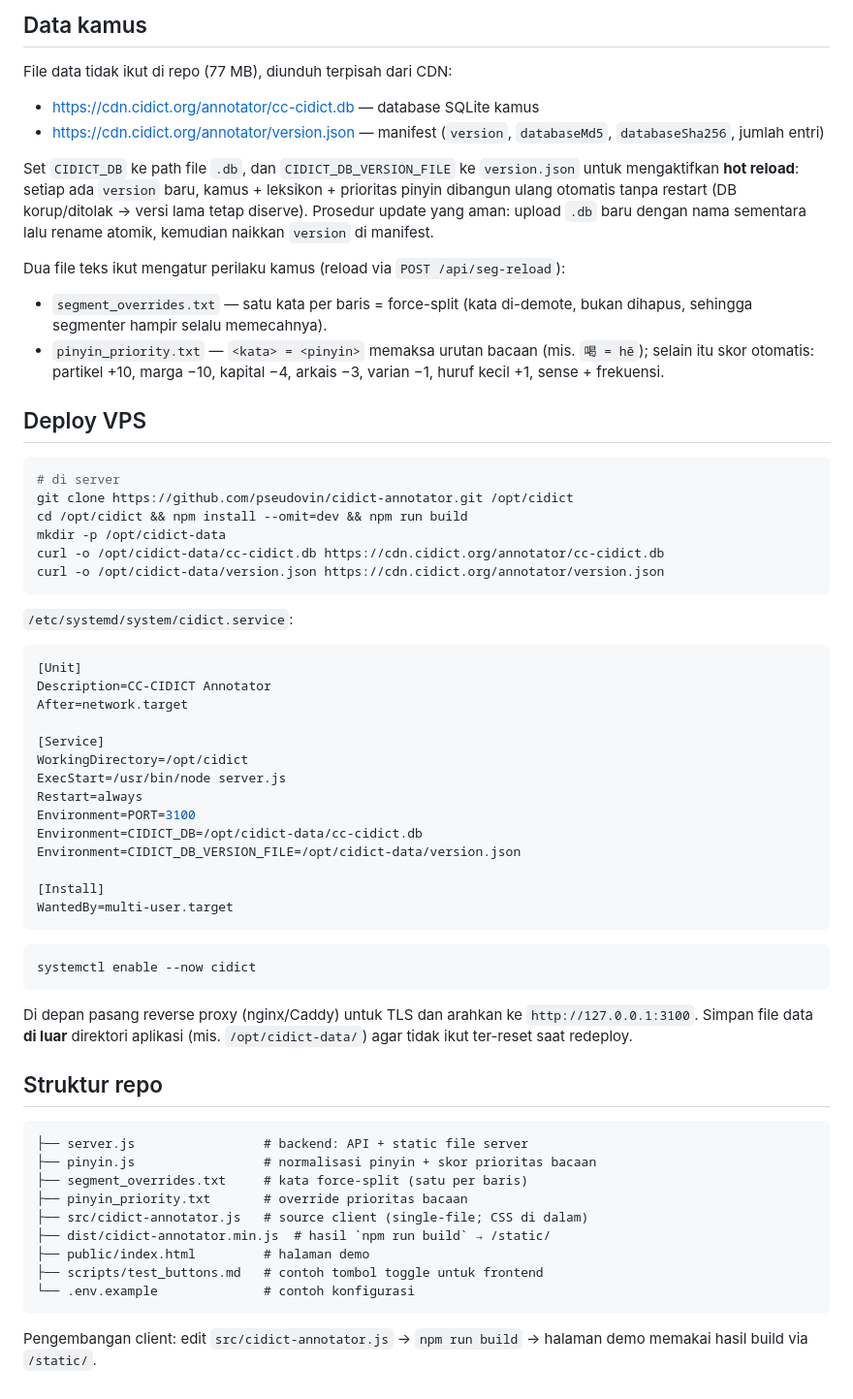
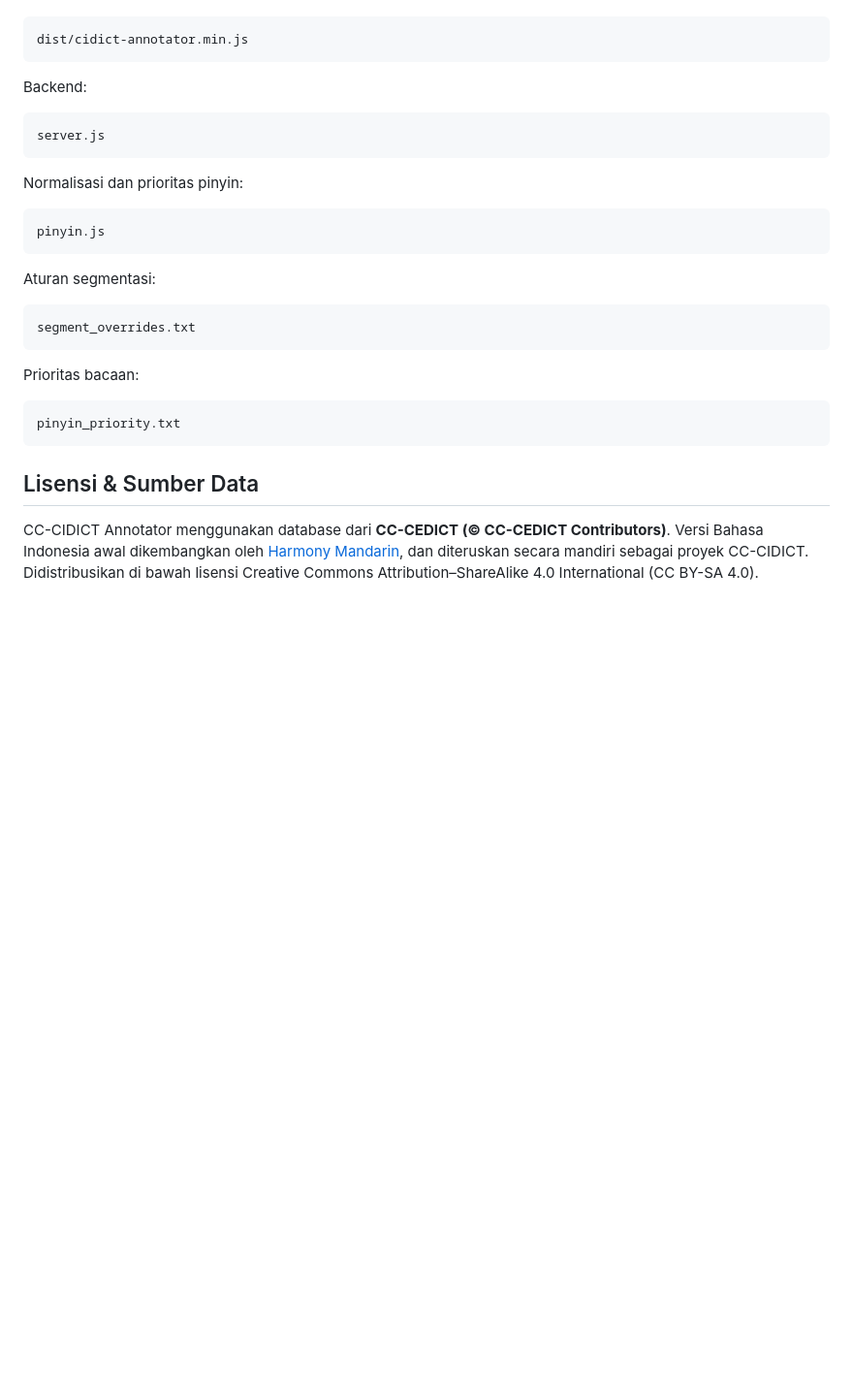
Before and after one commit to pseudovin/cidict-annotator, a Markdown page: README.md, the part around one of its changes. Shown at 97% size. Rendered like a GitHub page; blank space fills up the shorter version.

Commit message:
Revise README for better usage instructions
Updated README.md to improve clarity and detail on usage, configuration, and API.

````diff
--- a/README.md
+++ b/README.md
@@ -162,76 +396,33 @@ Preferensi pengunjung (`displayMode`, tema, dll) tersimpan di `localStorage`
-## Data kamus
-
-File data tidak ikut di repo (77 MB), diunduh terpisah dari CDN:
-
-- https://cdn.cidict.org/annotator/cc-cidict.db — database SQLite kamus
-- https://cdn.cidict.org/annotator/version.json — manifest (`version`, `databaseMd5`, `databaseSha256`, jumlah entri)
-
-Set `CIDICT_DB` ke path file `.db`, dan `CIDICT_DB_VERSION_FILE` ke
-`version.json` untuk mengaktifkan **hot reload**: setiap ada `version`
-baru, kamus + leksikon + prioritas pinyin dibangun ulang otomatis tanpa
-restart (DB korup/ditolak → versi lama tetap diserve). Prosedur update
-yang aman: upload `.db` baru dengan nama sementara lalu rename atomik,
-kemudian naikkan `version` di manifest.
-
-Dua file teks ikut mengatur perilaku kamus (reload via `POST /api/seg-reload`):
-
-- `segment_overrides.txt` — satu kata per baris = force-split (kata
-  di-demote, bukan dihapus, sehingga segmenter hampir selalu memecahnya).
-- `pinyin_priority.txt` — `<kata> = <pinyin>` memaksa urutan bacaan
-  (mis. `喝 = hē`); selain itu skor otomatis: partikel +10, marga −10,
-  kapital −4, arkais −3, varian −1, huruf kecil +1, sense + frekuensi.
-
-## Deploy VPS
-
-```bash
-# di server
-git clone https://github.com/pseudovin/cidict-annotator.git /opt/cidict
-cd /opt/cidict && npm install --omit=dev && npm run build
-mkdir -p /opt/cidict-data
-curl -o /opt/cidict-data/cc-cidict.db https://cdn.cidict.org/annotator/cc-cidict.db
-curl -o /opt/cidict-data/version.json https://cdn.cidict.org/annotator/version.json
+```text
+dist/cidict-annotator.min.js
 ```
 
-`/etc/systemd/system/cidict.service`:
+Backend:
 
-```ini
-[Unit]
-Description=CC-CIDICT Annotator
-After=network.target
-
-[Service]
-WorkingDirectory=/opt/cidict
-ExecStart=/usr/bin/node server.js
-Restart=always
-Environment=PORT=3100
-Environment=CIDICT_DB=/opt/cidict-data/cc-cidict.db
-Environment=CIDICT_DB_VERSION_FILE=/opt/cidict-data/version.json
-
-[Install]
-WantedBy=multi-user.target
+```text
+server.js
 ```
 
-```bash
-systemctl enable --now cidict
+Normalisasi dan prioritas pinyin:
+
+```text
+pinyin.js
 ```
 
-Di depan pasang reverse proxy (nginx/Caddy) untuk TLS dan arahkan ke
-`http://127.0.0.1:3100`. Simpan file data **di luar** direktori aplikasi
-(mis. `/opt/cidict-data/`) agar tidak ikut ter-reset saat redeploy.
+Aturan segmentasi:
 
-## Struktur repo
-
-```
-├── server.js                 # backend: API + static file server
-├── pinyin.js                 # normalisasi pinyin + skor prioritas bacaan
-├── segment_overrides.txt     # kata force-split (satu per baris)
-├── pinyin_priority.txt       # override prioritas bacaan
-├── src/cidict-annotator.js   # source client (single-file; CSS di dalam)
-├── dist/cidict-annotator.min.js  # hasil `npm run build` → /static/
-├── public/index.html         # halaman demo
-├── scripts/test_buttons.md   # contoh tombol toggle untuk frontend
-└── .env.example              # contoh konfigurasi
+```text
+segment_overrides.txt
 ```
 
-Pengembangan client: edit `src/cidict-annotator.js` → `npm run build` →
-halaman demo memakai hasil build via `/static/`.
+Prioritas bacaan:
+
+```text
+pinyin_priority.txt
+```
+
+## Lisensi & Sumber Data
+
+CC-CIDICT Annotator menggunakan database dari **CC-CEDICT (© CC-CEDICT Contributors)**.
+Versi Bahasa Indonesia awal dikembangkan oleh [Harmony Mandarin](https://harmonymandarin.com/), dan diteruskan secara mandiri sebagai proyek CC-CIDICT.
+Didistribusikan di bawah lisensi Creative Commons Attribution–ShareAlike 4.0 International (CC BY-SA 4.0).
````
Also changed, not shown: other parts of README.md (+342 -108 lines).
